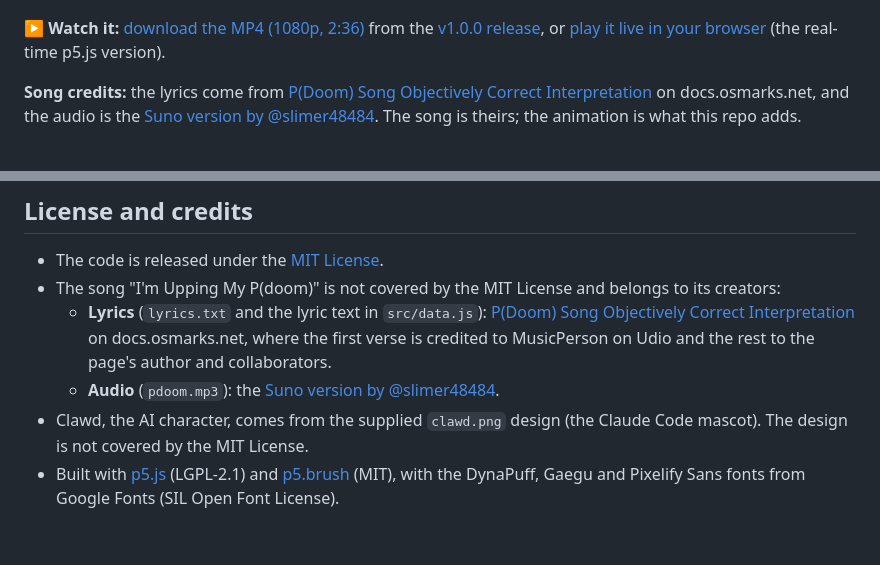
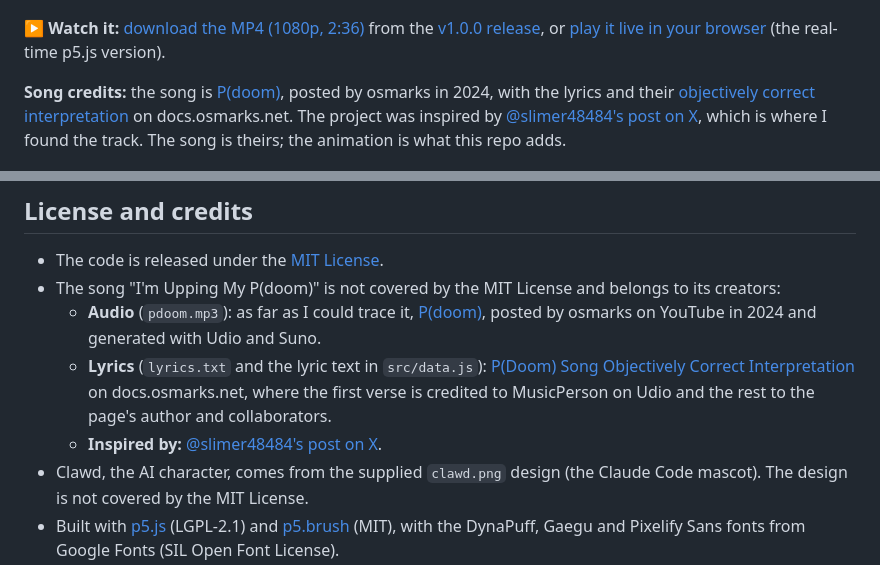
Before and after one commit to zeigarnick/upping-my-pdoom, a Markdown page: README.md, 2 parts joined by grey strips. Drawn GitHub-style; blank space fills up the shorter version.

Commit message:
Credit osmarks for the song and @slimer48484 as the inspiration

```diff
--- a/README.md
+++ b/README.md
@@ -7,7 +7,8 @@ It was made with two prompts to Claude Code.
 
 **▶ Watch it:** [download the MP4 (1080p, 2:36)](https://github.com/zeigarnick/upping-my-pdoom/releases/download/v1.0.0/upping-my-pdoom.mp4) from the [v1.0.0 release](https://github.com/zeigarnick/upping-my-pdoom/releases/tag/v1.0.0), or [play it live in your browser](https://zeigarnick.github.io/upping-my-pdoom/) (the real-time p5.js version).
 
-**Song credits:** the lyrics come from [P(Doom) Song Objectively Correct Interpretation](https://docs.osmarks.net/hypha/p(doom)_song_objectively_correct_interpretation) on docs.osmarks.net, and the audio is the [Suno version by @slimer48484](https://x.com/slimer48484/status/2097752569212756134).
+**Song credits:** the song is [P(doom)](https://www.youtube.com/watch?v=uEB5E67vcPA), posted by osmarks in 2024, with the lyrics and their [objectively correct interpretation](https://docs.osmarks.net/hypha/p(doom)_song_objectively_correct_interpretation) on docs.osmarks.net.
+The project was inspired by [@slimer48484's post on X](https://x.com/slimer48484/status/2097752569212756134), which is where I found the track.
 The song is theirs; the animation is what this repo adds.
 
 ![Six stills: Clawd's firework eyes, FOOM!, the shoggoth under a magnifying glass, the drop, the keyhole, the finale](docs/media/stills.jpg)
@@ -167,7 +168,8 @@ tools/                frame renderer, MP4 exporter, bundler, audio analysis
 
 - The code is released under the [MIT License](LICENSE).
 - The song "I'm Upping My P(doom)" is not covered by the MIT License and belongs to its creators:
+  - **Audio** (`pdoom.mp3`): as far as I could trace it, [P(doom)](https://www.youtube.com/watch?v=uEB5E67vcPA), posted by osmarks on YouTube in 2024 and generated with Udio and Suno.
   - **Lyrics** (`lyrics.txt` and the lyric text in `src/data.js`): [P(Doom) Song Objectively Correct Interpretation](https://docs.osmarks.net/hypha/p(doom)_song_objectively_correct_interpretation) on docs.osmarks.net, where the first verse is credited to MusicPerson on Udio and the rest to the page's author and collaborators.
-  - **Audio** (`pdoom.mp3`): the [Suno version by @slimer48484](https://x.com/slimer48484/status/2097752569212756134).
+  - **Inspired by:** [@slimer48484's post on X](https://x.com/slimer48484/status/2097752569212756134).
 - Clawd, the AI character, comes from the supplied `clawd.png` design (the Claude Code mascot). The design is not covered by the MIT License.
 - Built with [p5.js](https://p5js.org) (LGPL-2.1) and [p5.brush](https://github.com/acamposuribe/p5.brush) (MIT), with the DynaPuff, Gaegu and Pixelify Sans fonts from Google Fonts (SIL Open Font License).
```
